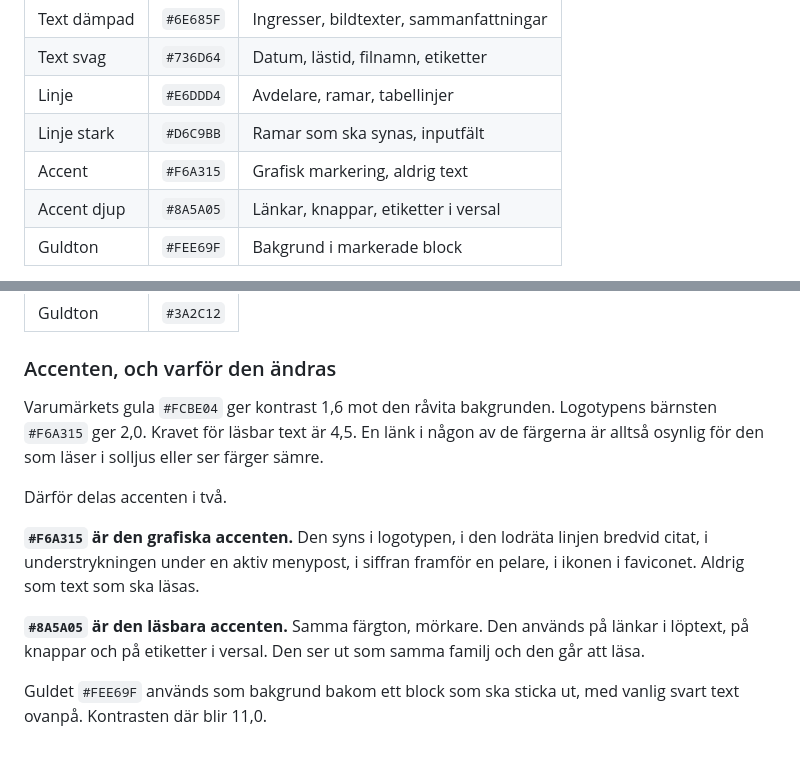
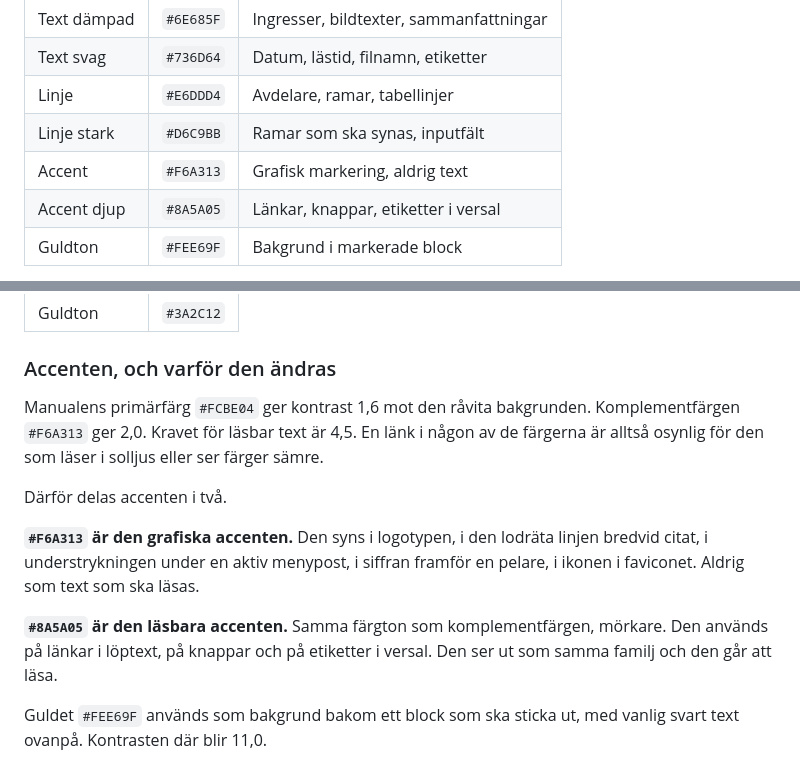
Before and after one commit to mariaabergco-design/salongsledarskap, a Markdown page: designbrief.md, 2 parts joined by grey strips. Rendered like a GitHub page.

```diff
--- a/designbrief.md
+++ b/designbrief.md
@@ -59,7 +77,7 @@ accentfärgen inte går att använda till text, och det förklaras under Accente
 | Text svag | `#736D64` | Datum, lästid, filnamn, etiketter |
 | Linje | `#E6DDD4` | Avdelare, ramar, tabellinjer |
 | Linje stark | `#D6C9BB` | Ramar som ska synas, inputfält |
-| Accent | `#F6A315` | Grafisk markering, aldrig text |
+| Accent | `#F6A313` | Grafisk markering, aldrig text |
 | Accent djup | `#8A5A05` | Länkar, knappar, etiketter i versal |
 | Guldton | `#FEE69F` | Bakgrund i markerade block |
 
@@ -87,17 +105,17 @@ kvällen. Samma varma temperatur, omvänd.
 
 ### Accenten, och varför den ändras
 
-Varumärkets gula `#FCBE04` ger kontrast 1,6 mot den råvita bakgrunden. Logotypens
-bärnsten `#F6A315` ger 2,0. Kravet för läsbar text är 4,5. En länk i någon av de
+Manualens primärfärg `#FCBE04` ger kontrast 1,6 mot den råvita bakgrunden.
+Komplementfärgen `#F6A313` ger 2,0. Kravet för läsbar text är 4,5. En länk i någon av de
 färgerna är alltså osynlig för den som läser i solljus eller ser färger sämre.
 
 Därför delas accenten i två.
 
-**`#F6A315` är den grafiska accenten.** Den syns i logotypen, i den lodräta
+**`#F6A313` är den grafiska accenten.** Den syns i logotypen, i den lodräta
 linjen bredvid citat, i understrykningen under en aktiv menypost, i siffran
 framför en pelare, i ikonen i faviconet. Aldrig som text som ska läsas.
 
-**`#8A5A05` är den läsbara accenten.** Samma färgton, mörkare. Den används på
+**`#8A5A05` är den läsbara accenten.** Samma färgton som komplementfärgen, mörkare. Den används på
 länkar i löptext, på knappar och på etiketter i versal. Den ser ut som samma
 familj och den går att läsa.
 
```
Also changed, not shown: other parts of designbrief.md (+38 -13 lines).
